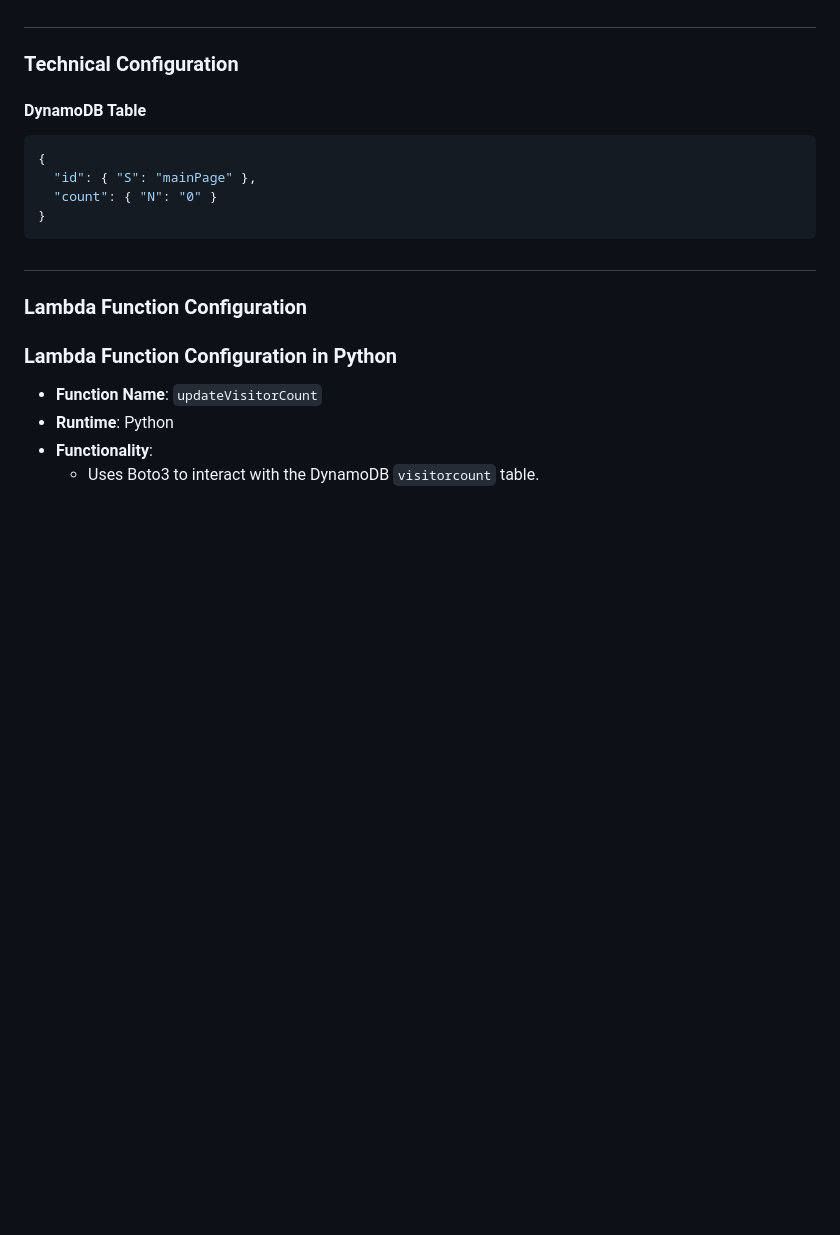
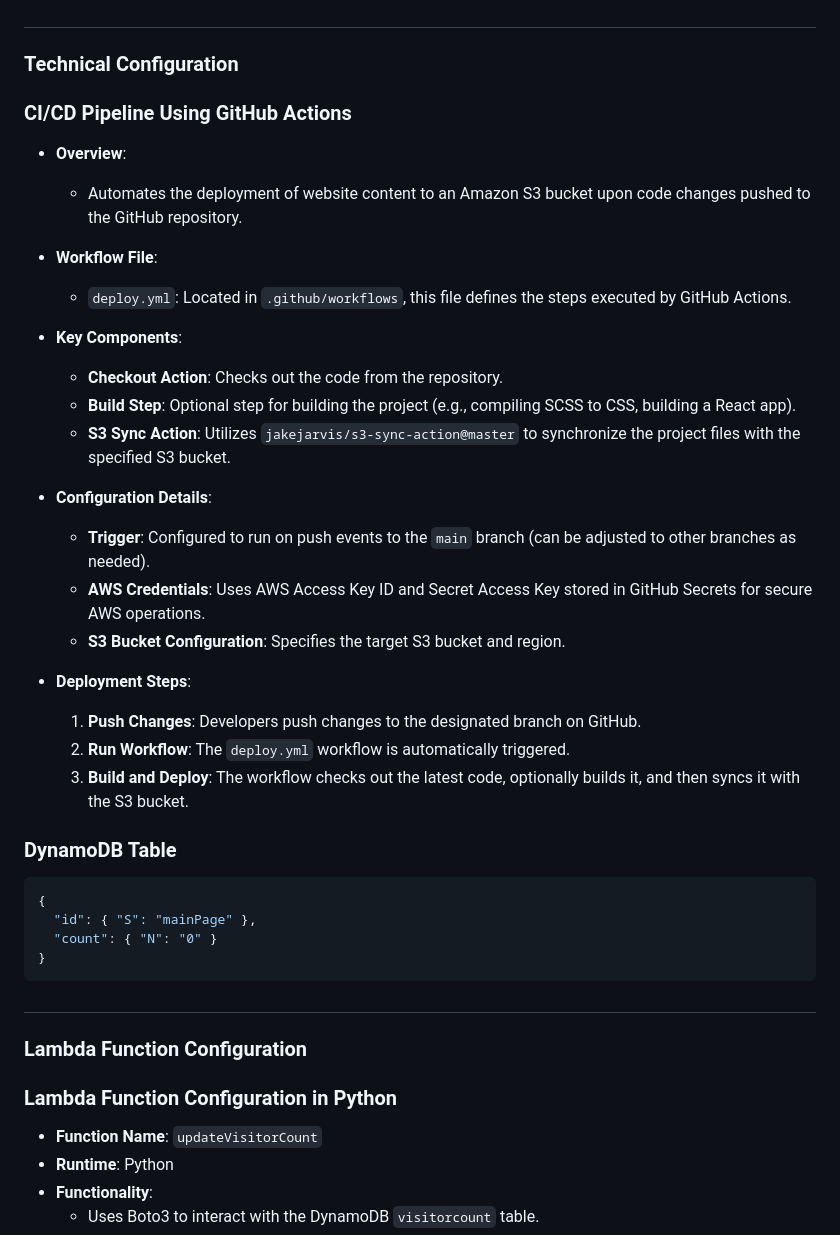
Before and after one commit to JMerhi01/Interactive-Web-Terminal, a Markdown page: README.md, the part around one of its changes. Drawn GitHub-style; blank space fills up the shorter version.

````diff
--- a/README.md
+++ b/README.md
@@ -37,7 +37,32 @@ In this project, I developed an interactive resume website using HTML, CSS, and
 #
 ### Technical Configuration
 
-#### DynamoDB Table
+### CI/CD Pipeline Using GitHub Actions
+
+- **Overview**:
+  - Automates the deployment of website content to an Amazon S3 bucket upon code changes pushed to the GitHub repository.
+
+- **Workflow File**:
+  - `deploy.yml`: Located in `.github/workflows`, this file defines the steps executed by GitHub Actions.
+
+- **Key Components**:
+  - **Checkout Action**: Checks out the code from the repository.
+  - **Build Step**: Optional step for building the project (e.g., compiling SCSS to CSS, building a React app).
+  - **S3 Sync Action**: Utilizes `jakejarvis/s3-sync-action@master` to synchronize the project files with the specified S3 bucket.
+
+- **Configuration Details**:
+  - **Trigger**: Configured to run on push events to the `main` branch (can be adjusted to other branches as needed).
+  - **AWS Credentials**: Uses AWS Access Key ID and Secret Access Key stored in GitHub Secrets for secure AWS operations.
+  - **S3 Bucket Configuration**: Specifies the target S3 bucket and region.
+
+- **Deployment Steps**:
+  1. **Push Changes**: Developers push changes to the designated branch on GitHub.
+  2. **Run Workflow**: The `deploy.yml` workflow is automatically triggered.
+  3. **Build and Deploy**: The workflow checks out the latest code, optionally builds it, and then syncs it with the S3 bucket.
+
+
+
+### DynamoDB Table
 ```json
 {
   "id": { "S": "mainPage" },
````
Also changed, not shown: other parts of README.md (+19 -0 lines).
